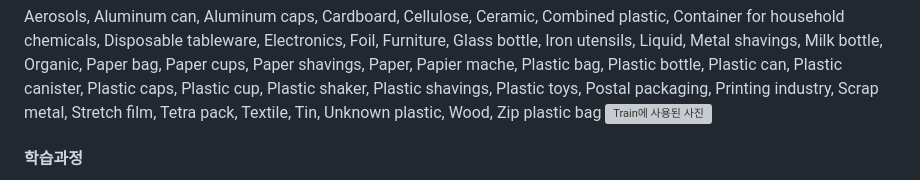
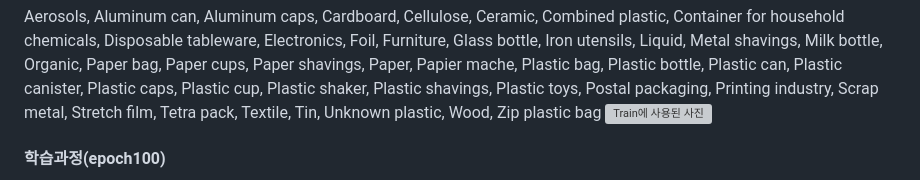
Before and after one commit to BOJ-ios/GDSC_DAU_Plogging, a Markdown page: README.md, the part around the change printed below. GitHub-like rendering; grey boxes are pictures that could not be loaded.

```diff
--- a/README.md
+++ b/README.md
@@ -86,5 +86,5 @@ base : yolov8s.pt
 Aerosols, Aluminum can, Aluminum caps, Cardboard, Cellulose, Ceramic, Combined plastic, Container for household chemicals, Disposable tableware, Electronics, Foil, Furniture, Glass bottle, Iron utensils, Liquid, Metal shavings, Milk bottle, Organic, Paper bag, Paper cups, Paper shavings, Paper, Papier mache, Plastic bag, Plastic bottle, Plastic can, Plastic canister, Plastic caps, Plastic cup, Plastic shaker, Plastic shavings, Plastic toys, Postal packaging, Printing industry, Scrap metal, Stretch film, Tetra pack, Textile, Tin, Unknown plastic, Wood, Zip plastic bag
 ![Train에 사용된 사진](https://github.com/BOJ-ios/BalanceTeam/assets/44316764/4859e5c8-5ce1-4d82-937f-7845b0f03bc5)
 
-#### **학습과정**
+#### **학습과정(epoch100)**
 
```
Also changed, not shown: other parts of README.md (+15 -6 lines).
